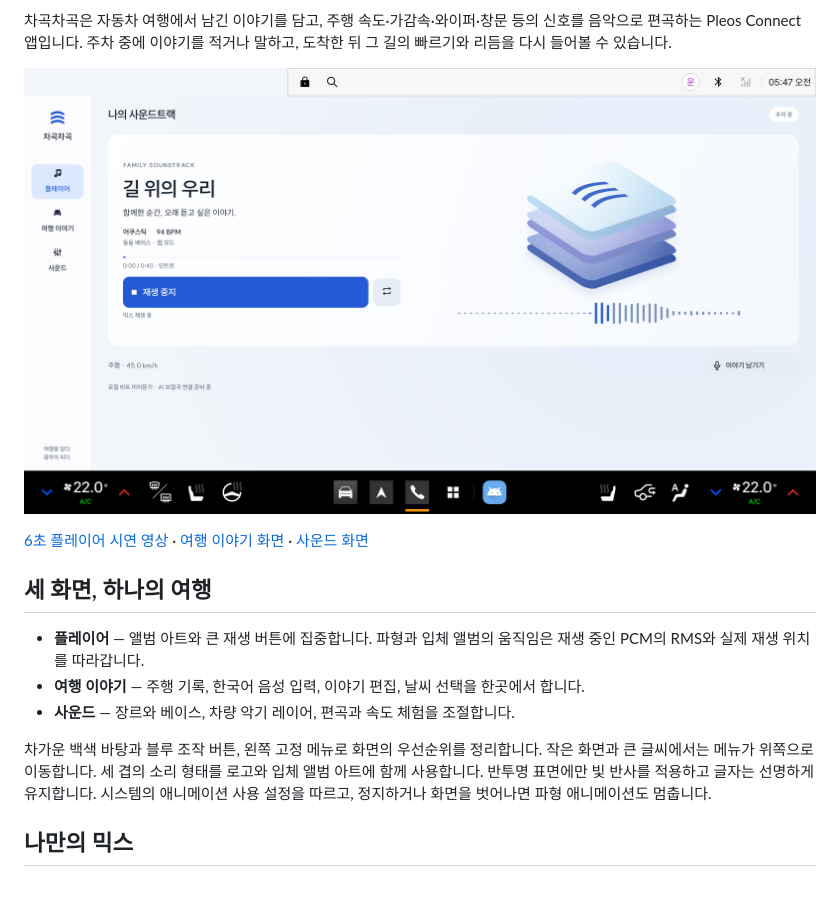
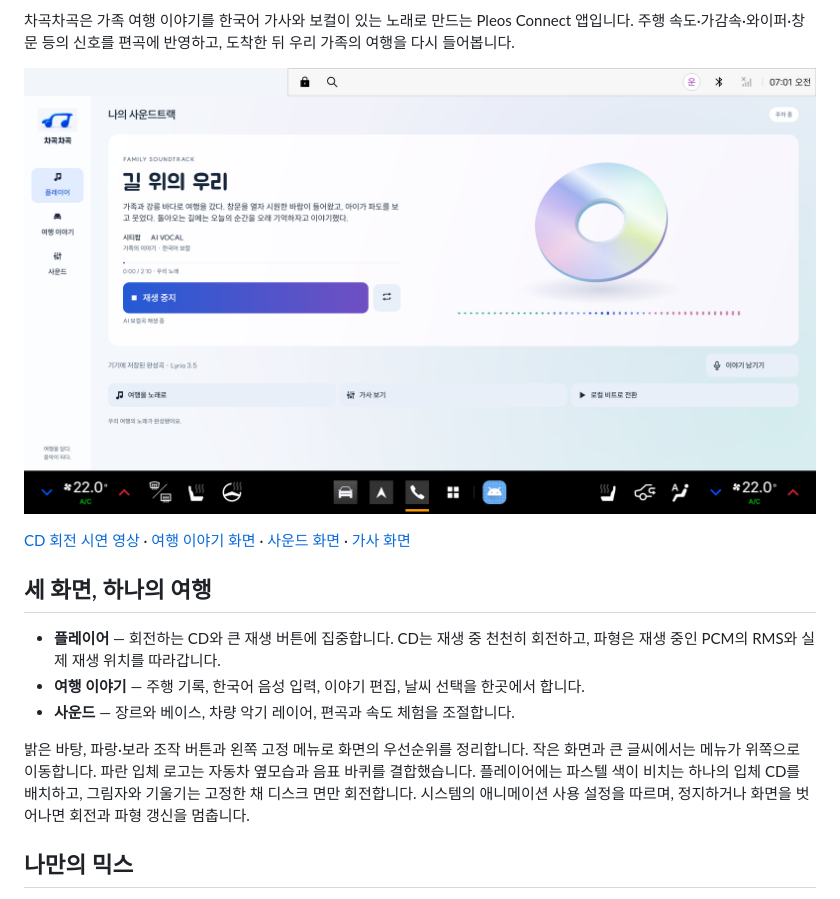
Before and after one commit to Taeppir/chagok-chagok, a Markdown page: README.md, the part around one of its changes. GitHub-like rendering; pictures changed too: docs/pleos-preview.png.

```diff
--- a/README.md
+++ b/README.md
@@ -2,19 +4,19 @@
 
 **달린 순간을, 나만의 음악으로.**
 
-차곡차곡은 자동차 여행에서 남긴 이야기를 담고, 주행 속도·가감속·와이퍼·창문 등의 신호를 음악으로 편곡하는 Pleos Connect 앱입니다. 주차 중에 이야기를 적거나 말하고, 도착한 뒤 그 길의 빠르기와 리듬을 다시 들어볼 수 있습니다.
+차곡차곡은 가족 여행 이야기를 한국어 가사와 보컬이 있는 노래로 만드는 Pleos Connect 앱입니다. 주행 속도·가감속·와이퍼·창문 등의 신호를 편곡에 반영하고, 도착한 뒤 우리 가족의 여행을 다시 들어봅니다.
 
 ![차곡차곡 인포테인먼트 플레이어와 입체 앨범 아트](docs/pleos-preview.png)
 
-[6초 플레이어 시연 영상](docs/player-preview.mp4) · [여행 이야기 화면](docs/story-preview.png) · [사운드 화면](docs/sound-preview.png)
+[CD 회전 시연 영상](docs/player-preview.mp4) · [여행 이야기 화면](docs/story-preview.png) · [사운드 화면](docs/sound-preview.png) · [가사 화면](docs/lyrics-preview.png)
 
 ## 세 화면, 하나의 여행
 
-- **플레이어** — 앨범 아트와 큰 재생 버튼에 집중합니다. 파형과 입체 앨범의 움직임은 재생 중인 PCM의 RMS와 실제 재생 위치를 따라갑니다.
+- **플레이어** — 회전하는 CD와 큰 재생 버튼에 집중합니다. CD는 재생 중 천천히 회전하고, 파형은 재생 중인 PCM의 RMS와 실제 재생 위치를 따라갑니다.
 - **여행 이야기** — 주행 기록, 한국어 음성 입력, 이야기 편집, 날씨 선택을 한곳에서 합니다.
 - **사운드** — 장르와 베이스, 차량 악기 레이어, 편곡과 속도 체험을 조절합니다.
 
-차가운 백색 바탕과 블루 조작 버튼, 왼쪽 고정 메뉴로 화면의 우선순위를 정리합니다. 작은 화면과 큰 글씨에서는 메뉴가 위쪽으로 이동합니다. 세 겹의 소리 형태를 로고와 입체 앨범 아트에 함께 사용합니다. 반투명 표면에만 빛 반사를 적용하고 글자는 선명하게 유지합니다. 시스템의 애니메이션 사용 설정을 따르고, 정지하거나 화면을 벗어나면 파형 애니메이션도 멈춥니다.
+밝은 바탕, 파랑·보라 조작 버튼과 왼쪽 고정 메뉴로 화면의 우선순위를 정리합니다. 작은 화면과 큰 글씨에서는 메뉴가 위쪽으로 이동합니다. 파란 입체 로고는 자동차 옆모습과 음표 바퀴를 결합했습니다. 플레이어에는 파스텔 색이 비치는 하나의 입체 CD를 배치하고, 그림자와 기울기는 고정한 채 디스크 면만 회전합니다. 시스템의 애니메이션 사용 설정을 따르며, 정지하거나 화면을 벗어나면 회전과 파형 갱신을 멈춥니다.
 
 ## 나만의 믹스
 
```
Also changed, not shown: other parts of README.md (+24 -13 lines), docs/lyrics-preview.png (added), docs/sound-preview.png, docs/story-preview.png, 3 other files.
